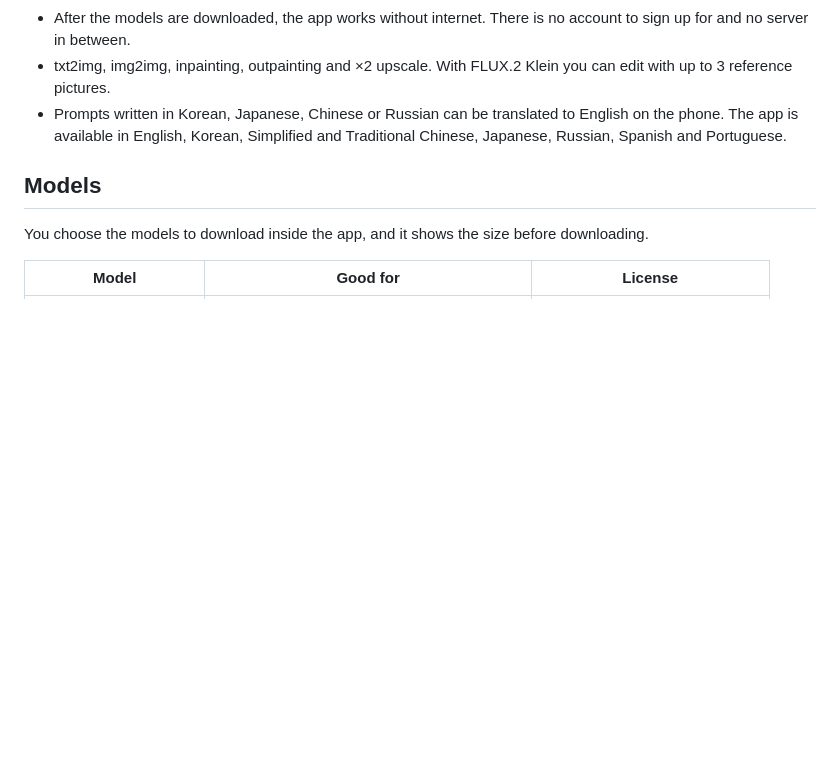
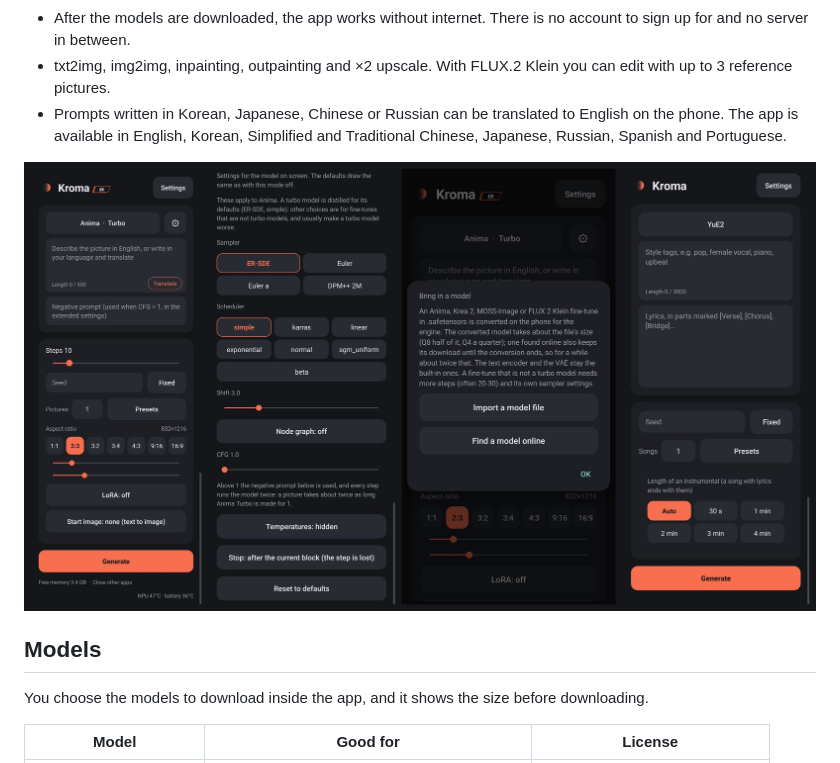
Before and after one commit to Pixfanthav/Kroma, a Markdown page: README.md, the part around the change. Rendered like a GitHub page; pictures changed too: docs/screens.jpg (added); blank space fills up the shorter version.

```diff
--- a/README.md
+++ b/README.md
@@ -19,6 +19,8 @@ Kroma is an Android app that runs image generation models on the NPU of Snapdrag
 * After the models are downloaded, the app works without internet. There is no account to sign up for and no server in between.
 * txt2img, img2img, inpainting, outpainting and ×2 upscale. With FLUX.2 Klein you can edit with up to 3 reference pictures.
 * Prompts written in Korean, Japanese, Chinese or Russian can be translated to English on the phone. The app is available in English, Korean, Simplified and Traditional Chinese, Japanese, Russian, Spanish and Portuguese.
+
+![The app](docs/screens.jpg)
 
 ## Models
 
```
Also changed, not shown: README.ko.md (+2 -0 lines).
